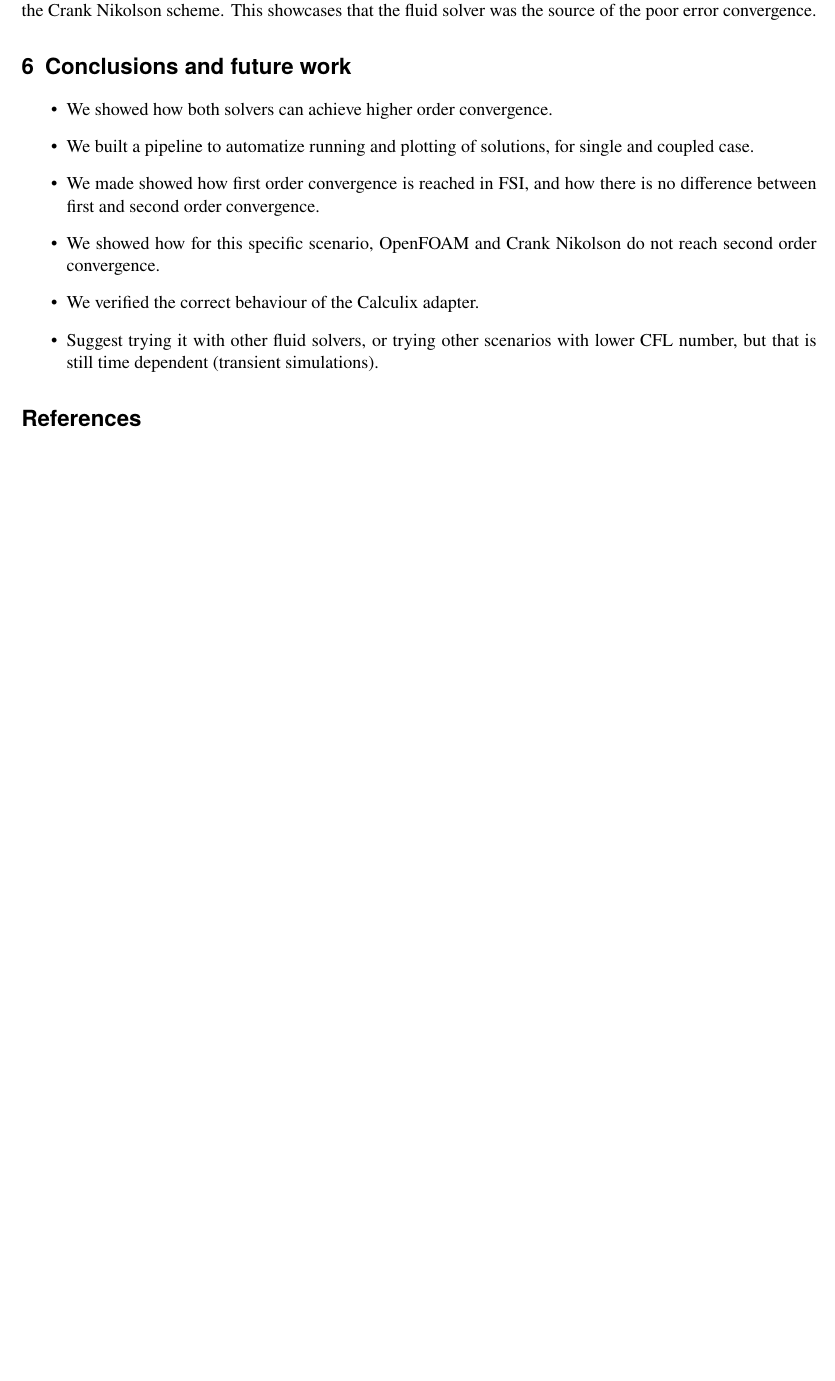
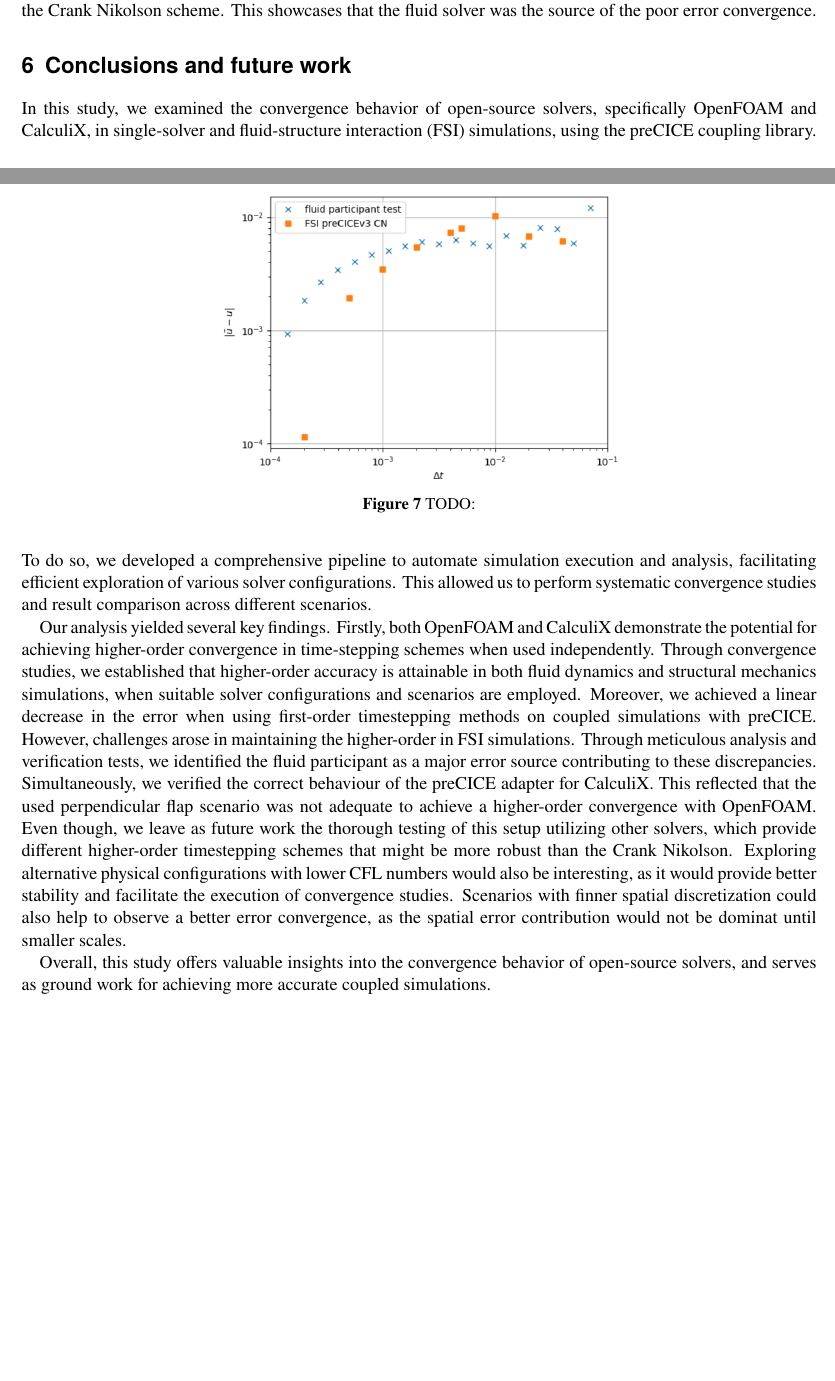
Before and after one commit to atmarc/guided_research, a LaTeX document (report/main.tex): part of page 8 of 8 before the commit and two parts of pages 7 and 8 of 9 after it, the two joined at a grey line, cut so that both start at the same text, the shorter picture padded with empty space. Compiled offline with pdfLaTeX.

Commit message:
Writing conclusion

```diff
--- a/report/main.tex
+++ b/report/main.tex
@@ -261,6 +261,13 @@ In Figure \ref{fig:fake-fluid} one can observe that the error decreases in a hig
 \subsection{Verification of fluid participant} \label{sec:fluid-part}
 With the aim of verifying the fluid participant of the FSI simulation, we ran several single-solver simulations, only taking the fluid part of the scenario. The tested case could be seen as a channel with an inverse cavity that stands out, following the geometry of the flap. From this experiments, we observed that this setup was unstable for a high Courant–Friedrichs–Lewy (CFL) number, which is defined as $\text{CFL} = \frac{u \Delta t}{\Delta x}$. In the FSI simulation of section \label{sec:FSI}, we computed cases with a high CFL number when we had large time-step sizes, which failed to converge in this test. With the aim of improving the stability of the simulation we tried initializing the velocity field with precomputed values of a simulation that reached a steady state.
 
+\begin{figure}[!ht]
+    \centering
+    \includegraphics[width=0.5\textwidth]{resources/fluid_participant_test.png}
+    \caption{TODO: }
+    \label{fig:fluid_test}
+\end{figure}
+
 Once we could obtain some stable simulations, we defined a time-dependent input velocity, so we could observe a decrease of the error when decreasing the time step size. Then, a convergence study of the error was performed, by running the same simulation with the Crank Nikolson scheme, and only varying the time-step size parameter. In Figure \ref{fig:fluid_test} we can observe the results of this study, showing how the error does not follow a higher order convergence. In fact, it's decreasing order is very similar than the one we observed in Figure \ref{fig:coupled_v2_v3} for the Crank Nikolson scheme. This showcases that the fluid solver was the source of the poor error convergence.
 
 
@@ -274,14 +281,16 @@ Once we could obtain some stable simulations, we defined a time-dependent input
 
 
 \section{Conclusions and future work}
-\begin{itemize}
-    \item We showed how both solvers can achieve higher order convergence.
-    \item We built a pipeline to automatize running and plotting of solutions, for single and coupled case.
-    \item We made showed how first order convergence is reached in FSI, and how there is no difference between first and second order convergence.
-    \item We showed how for this specific scenario, OpenFOAM and Crank Nikolson do not reach second order convergence.
-    \item We verified the correct behaviour of the Calculix adapter.
-    \item Suggest trying it with other fluid solvers, or trying other scenarios with lower CFL number, but that is still time dependent (transient simulations).
-\end{itemize}
+
+In this study, we examined the convergence behavior of open-source solvers, specifically OpenFOAM and CalculiX, in single-solver and fluid-structure interaction (FSI) simulations, using the preCICE coupling library. To do so, we developed a comprehensive pipeline to automate simulation execution and analysis, facilitating efficient exploration of various solver configurations. This allowed us to perform systematic convergence studies and result comparison across different scenarios.
+
+Our analysis yielded several key findings. Firstly, both OpenFOAM and CalculiX demonstrate the potential for achieving higher-order convergence in time-stepping schemes when used independently. Through convergence studies, we established that higher-order accuracy is attainable in both fluid dynamics and structural mechanics simulations, when suitable solver configurations and scenarios are employed.
+Moreover, we achieved a linear decrease in the error when using first-order timestepping methods on coupled simulations with preCICE. However, challenges arose in maintaining the higher-order in FSI simulations. Through meticulous analysis and verification tests, we identified the fluid participant as a major error source contributing to these discrepancies. Simultaneously, we verified the correct behaviour of the preCICE adapter for CalculiX. This reflected that the used perpendicular flap scenario was not adequate to achieve a higher-order convergence with OpenFOAM. Even though, we leave as future work the thorough testing of this setup utilizing other solvers, which provide different higher-order timestepping schemes that might be more robust than the Crank Nikolson. Exploring alternative physical configurations with lower CFL numbers would also be interesting, as it would provide better stability and facilitate the execution of convergence studies. Scenarios with finner spatial discretization could also help to observe a better error convergence, as the spatial error contribution would not be dominat until smaller scales.
+
+Overall, this study offers valuable insights into the convergence behavior of open-source solvers, and serves as ground work for achieving more accurate coupled simulations.
+
+
+\pagebreak
 
 \printbibliography
 
```
Also changed, not shown: report/main.pdf, report/resources/fluid_participant_test.png (added), report/main.tex (8 more changed lines).
